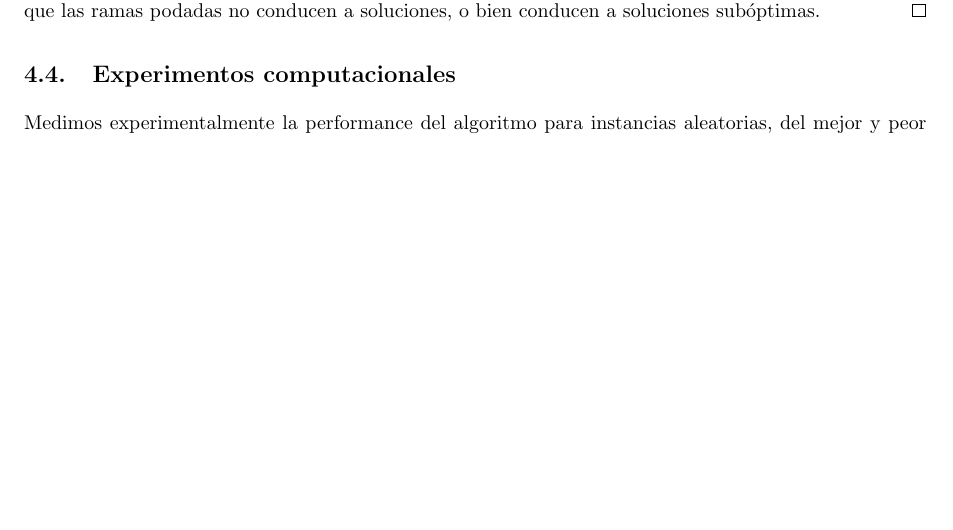
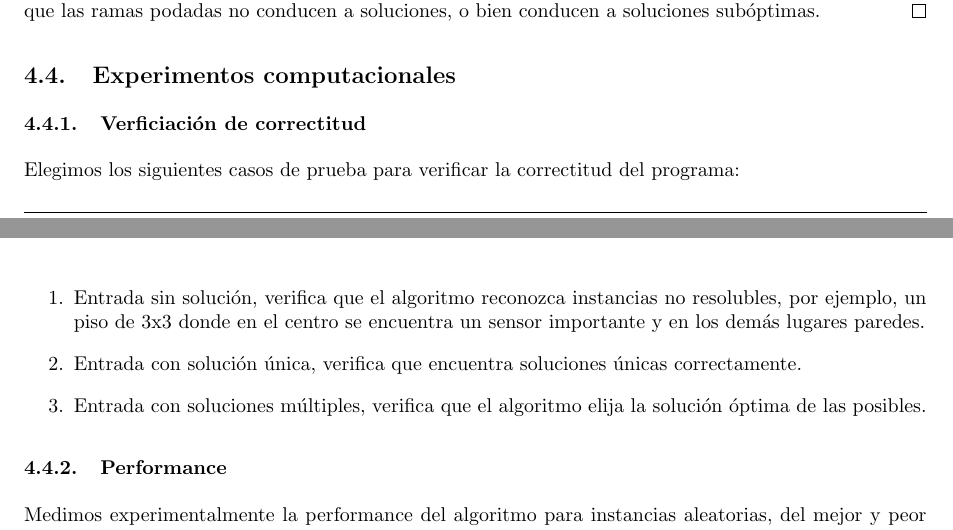
Before and after one commit to LeandroLovisolo/Algo3-TP1, a LaTeX document (tex/informe.tex): part of page 22 of 28 before the commit and two parts of pages 22 and 23 of 28 after it, the two joined at a grey line, cut so that both start at the same text, the shorter picture padded with empty space. Compiled offline with pdfLaTeX.

Commit message:
Verificacion de correctitud problema 3

```diff
--- a/tex/informe.tex
+++ b/tex/informe.tex
@@ -947,6 +947,18 @@ Para probar que nuestro algoritmo es correcto, debe valer lo siguiente:
 
 \subsection{Experimentos computacionales}
 
+\subsubsection{Verficiación de correctitud}
+
+Elegimos los siguientes casos de prueba para verificar la correctitud del programa:
+
+\begin{enumerate}
+\item Entrada sin solución, verifica que el algoritmo reconozca instancias no resolubles, por ejemplo, un piso de 3x3 donde en el centro se encuentra un sensor importante y en los demás lugares paredes.
+\item Entrada con solución única, verifica que encuentra soluciones únicas correctamente.
+\item Entrada con soluciones múltiples, verifica que el algoritmo elija la solución óptima de las posibles.
+\end{enumerate}
+
+\subsubsection{Performance}
+
 Medimos experimentalmente la performance del algoritmo para instancias aleatorias, del mejor y peor caso.
 
 Las instancias aleatorias se generan a partir de pisos de tamaño $1 \times 1, 1 \times 2, 2 \times 2, 2 \times 3, \ldots, 5 \times 5$, tales que todas las posiciones son de tipo \Pared, salvo 1 al azar para el primer piso, 2 al azar para el segundo, y así sucesivamente.
```
